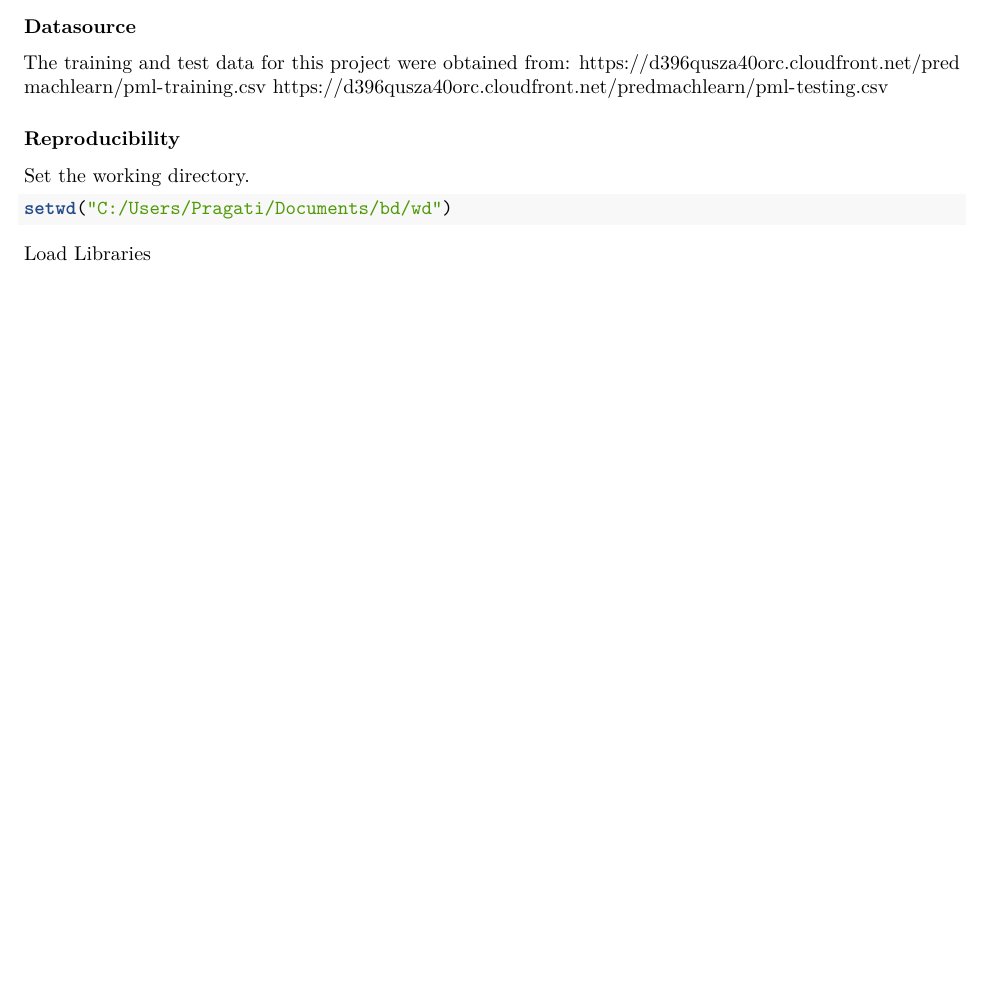
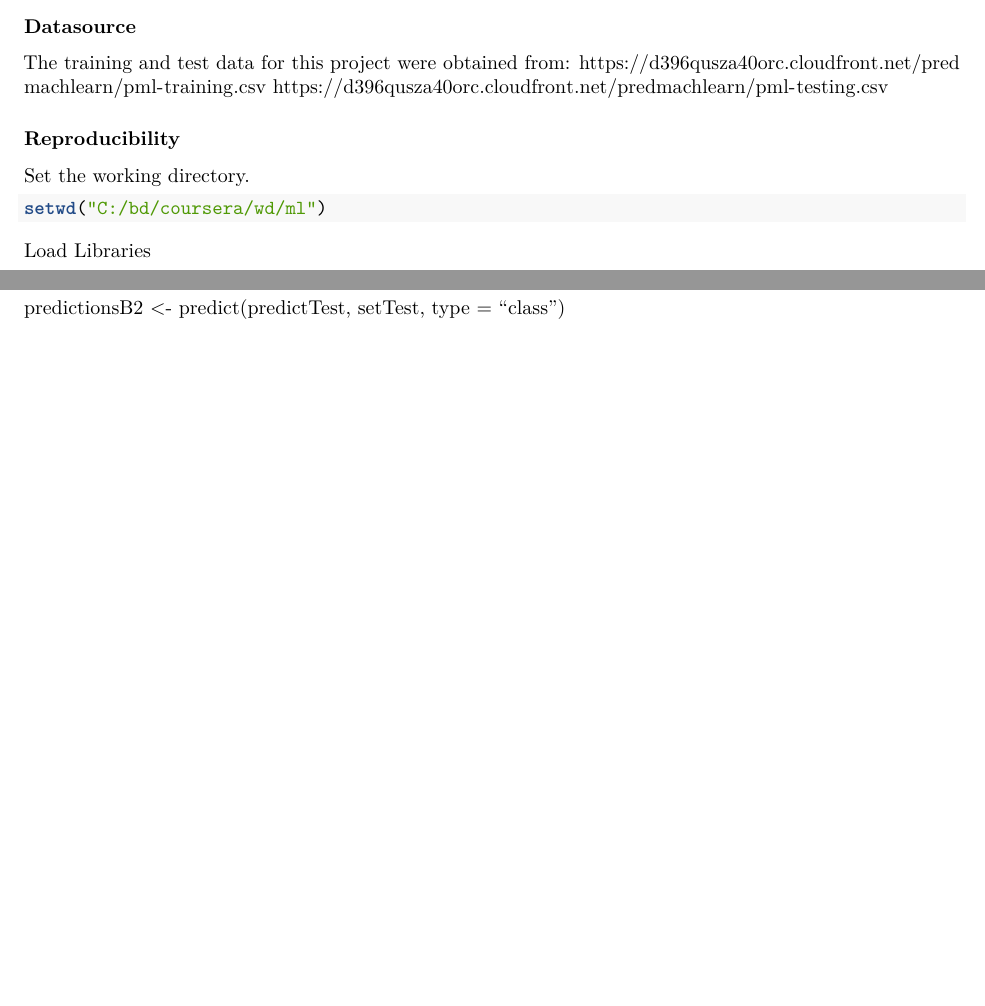
Before and after one commit to rajeshsankar/Machine-Learning, an R Markdown document (PracticalMachineLearning.rmd): part of page 1 of 4 before the commit and two parts of pages 1 and 6 of 6 after it, the two joined at a grey line, cut so that both start at the same text, the shorter picture padded with empty space. Rendered offline with R 4.5, knitr and Pandoc, then LaTeX, with nearby package versions; some code elsewhere in the file could not run offline.

Commit message:
Updated file
Updated file

````diff
--- a/PracticalMachineLearning.rmd
+++ b/PracticalMachineLearning.rmd
@@ -28,7 +28,7 @@ https://d396qusza40orc.cloudfront.net/predmachlearn/pml-testing.csv
 ### Reproducibility
 Set the working directory.
 ```{r}
-setwd("C:/Users/Pragati/Documents/bd/wd")
+setwd("C:/bd/coursera/wd/ml")
 ```
 
 Load Libraries
@@ -176,3 +176,5 @@ confusionMatrix(predictDTTrain,setTrain$classe)
 predictTest <- predict(train.rf, newdata=setTest)
 confusionMatrix(predictTest,setTrain$classe)
 ```
+
+predictionsB2 <- predict(predictTest, setTest, type = "class")
````
